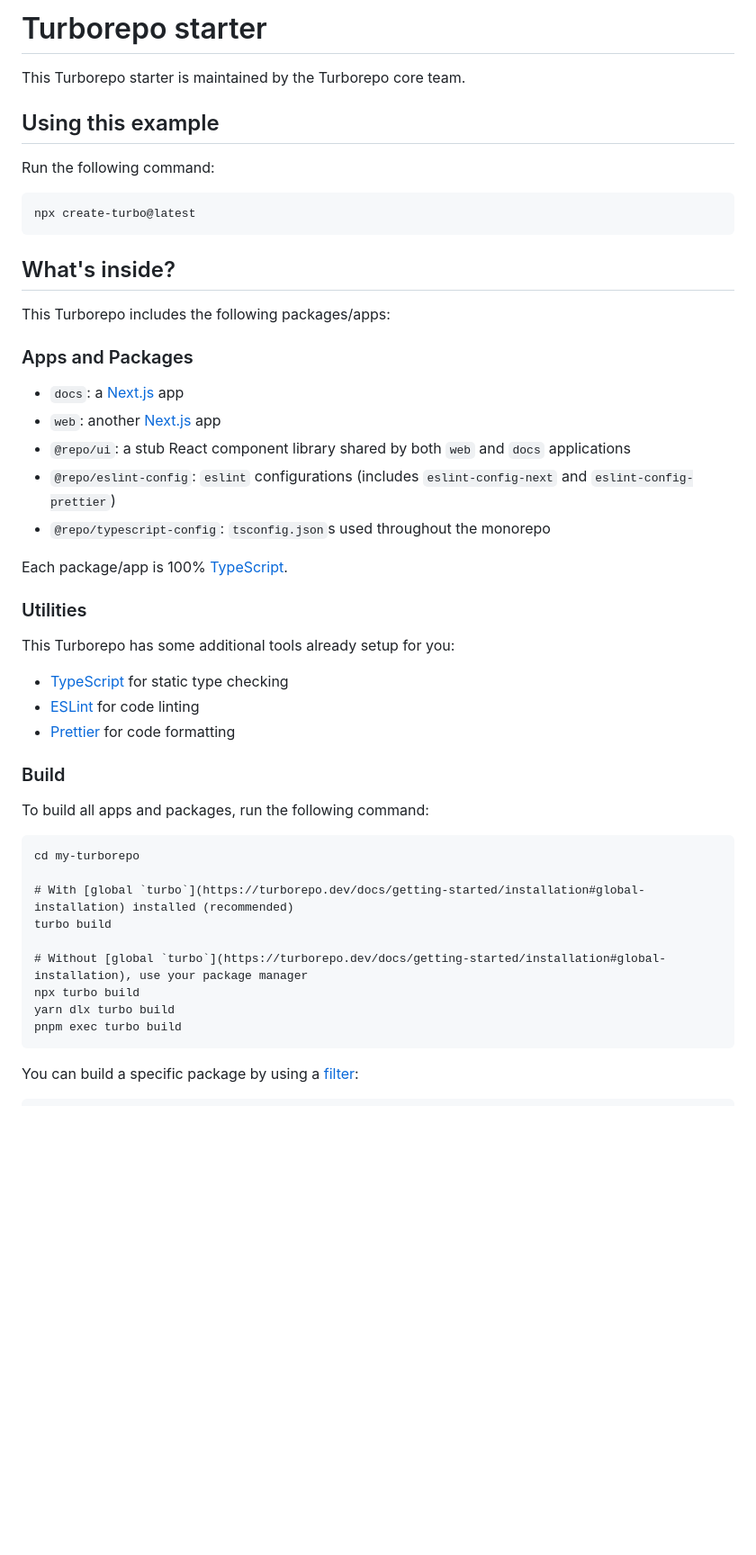
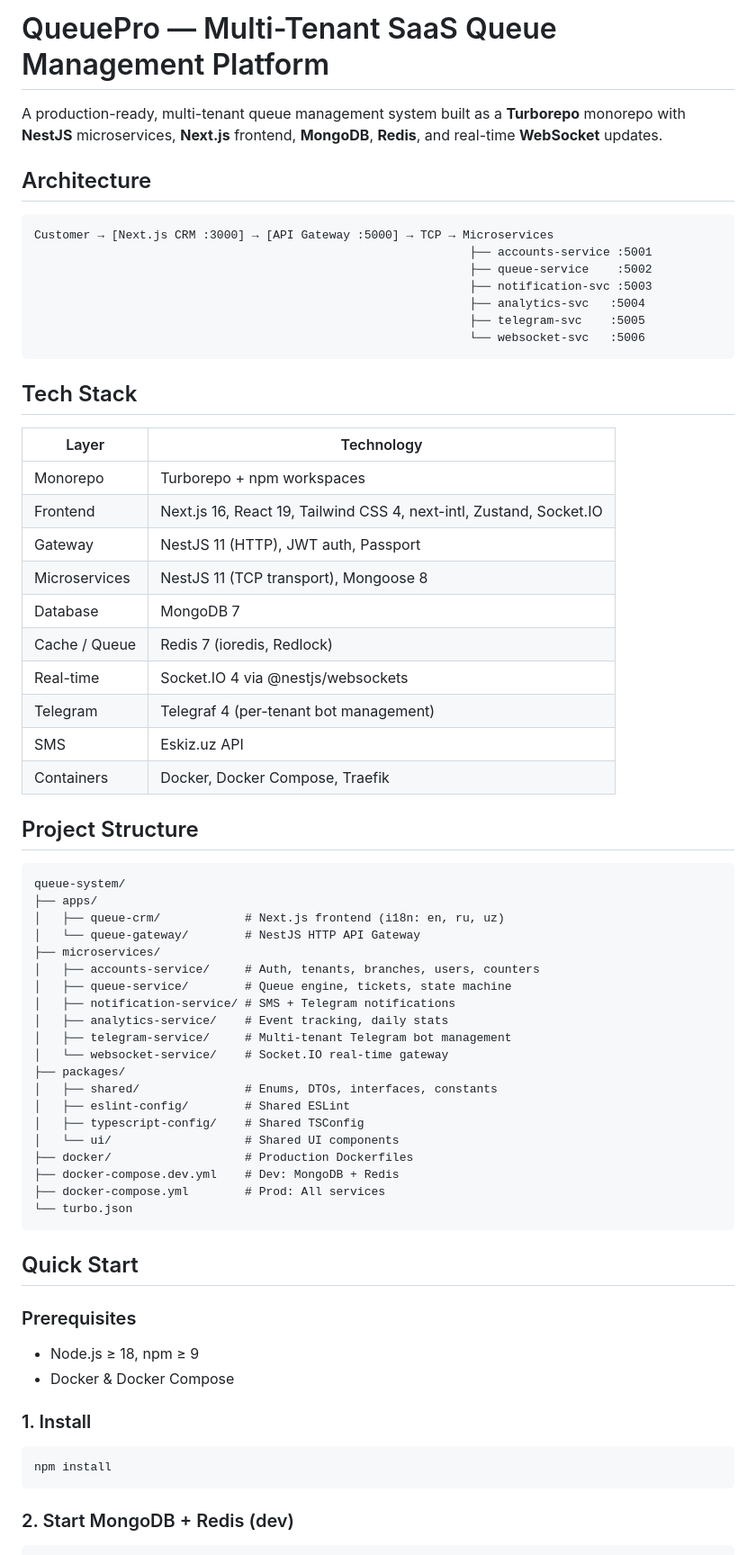
Before and after one commit to shohruzjon-tech/Tartibchi-AI, a Markdown page: README.md, the part around one of its changes. Shown at 90% size. Rendered like a GitHub page; blank space fills up the shorter version.

````diff
--- a/README.md
+++ b/README.md
@@ -1,51 +1,71 @@
-# Turborepo starter
+# QueuePro — Multi-Tenant SaaS Queue Management Platform
 
-This Turborepo starter is maintained by the Turborepo core team.
+A production-ready, multi-tenant queue management system built as a **Turborepo** monorepo with **NestJS** microservices, **Next.js** frontend, **MongoDB**, **Redis**, and real-time **WebSocket** updates.
 
-## Using this example
+## Architecture
 
-Run the following command:
-
-```sh
-npx create-turbo@latest
+```
+Customer → [Next.js CRM :3000] → [API Gateway :5000] → TCP → Microservices
+                                                              ├── accounts-service :5001
+                                                              ├── queue-service    :5002
+                                                              ├── notification-svc :5003
+                                                              ├── analytics-svc   :5004
+                                                              ├── telegram-svc    :5005
+                                                              └── websocket-svc   :5006
 ```
 
-## What's inside?
+## Tech Stack
 
-This Turborepo includes the following packages/apps:
+| Layer         | Technology                                                          |
+| ------------- | ------------------------------------------------------------------- |
+| Monorepo      | Turborepo + npm workspaces                                          |
+| Frontend      | Next.js 16, React 19, Tailwind CSS 4, next-intl, Zustand, Socket.IO |
+| Gateway       | NestJS 11 (HTTP), JWT auth, Passport                                |
+| Microservices | NestJS 11 (TCP transport), Mongoose 8                               |
+| Database      | MongoDB 7                                                           |
+| Cache / Queue | Redis 7 (ioredis, Redlock)                                          |
+| Real-time     | Socket.IO 4 via @nestjs/websockets                                  |
+| Telegram      | Telegraf 4 (per-tenant bot management)                              |
+| SMS           | Eskiz.uz API                                                        |
+| Containers    | Docker, Docker Compose, Traefik                                     |
 
-### Apps and Packages
-
-- `docs`: a [Next.js](https://nextjs.org/) app
-- `web`: another [Next.js](https://nextjs.org/) app
-- `@repo/ui`: a stub React component library shared by both `web` and `docs` applications
-- `@repo/eslint-config`: `eslint` configurations (includes `eslint-config-next` and `eslint-config-prettier`)
-- `@repo/typescript-config`: `tsconfig.json`s used throughout the monorepo
-
-Each package/app is 100% [TypeScript](https://www.typescriptlang.org/).
-
-### Utilities
-
-This Turborepo has some additional tools already setup for you:
-
-- [TypeScript](https://www.typescriptlang.org/) for static type checking
-- [ESLint](https://eslint.org/) for code linting
-- [Prettier](https://prettier.io) for code formatting
-
-### Build
-
-To build all apps and packages, run the following command:
+## Project Structure
 
 ```
-cd my-turborepo
-
-# With [global `turbo`](https://turborepo.dev/docs/getting-started/installation#global-installation) installed (recommended)
-turbo build
-
-# Without [global `turbo`](https://turborepo.dev/docs/getting-started/installation#global-installation), use your package manager
-npx turbo build
-yarn dlx turbo build
-pnpm exec turbo build
+queue-system/
+├── apps/
+│   ├── queue-crm/            # Next.js frontend (i18n: en, ru, uz)
+│   └── queue-gateway/        # NestJS HTTP API Gateway
+├── microservices/
+│   ├── accounts-service/     # Auth, tenants, branches, users, counters
+│   ├── queue-service/        # Queue engine, tickets, state machine
+│   ├── notification-service/ # SMS + Telegram notifications
+│   ├── analytics-service/    # Event tracking, daily stats
+│   ├── telegram-service/     # Multi-tenant Telegram bot management
+│   └── websocket-service/    # Socket.IO real-time gateway
+├── packages/
+│   ├── shared/               # Enums, DTOs, interfaces, constants
+│   ├── eslint-config/        # Shared ESLint
+│   ├── typescript-config/    # Shared TSConfig
+│   └── ui/                   # Shared UI components
+├── docker/                   # Production Dockerfiles
+├── docker-compose.dev.yml    # Dev: MongoDB + Redis
+├── docker-compose.yml        # Prod: All services
+└── turbo.json
 ```
 
-You can build a specific package by using a [filter](https://turborepo.dev/docs/crafting-your-repository/running-tasks#using-filters):
+## Quick Start
+
+### Prerequisites
+
+- Node.js ≥ 18, npm ≥ 9
+- Docker & Docker Compose
+
+### 1. Install
+
+```bash
+npm install
+```
+
+### 2. Start MongoDB + Redis (dev)
+
````
Also changed, not shown: other parts of README.md (+58 -61 lines).
